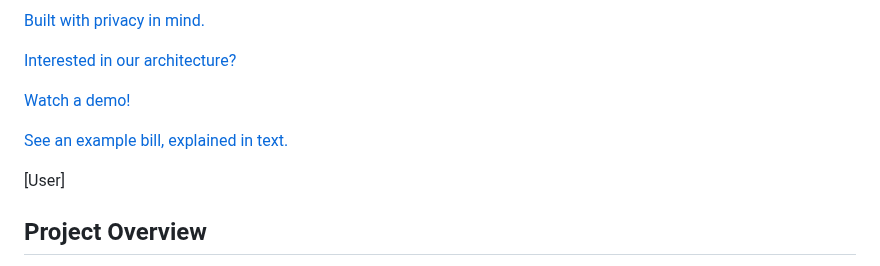
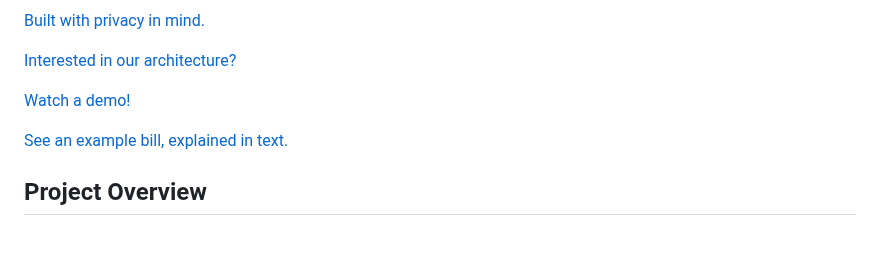
Before and after one commit to LLRHook/checksinmyhead, a Markdown page: README.md, the part around the change. Rendered like a GitHub page; blank space fills up the shorter version.

```diff
--- a/README.md
+++ b/README.md
@@ -11,9 +11,6 @@
 [Watch a demo!]()
 
 [See an example bill, explained in text.](docs/sampledata.md)
-
-[User]
-
 
 ## Project Overview
 
```
